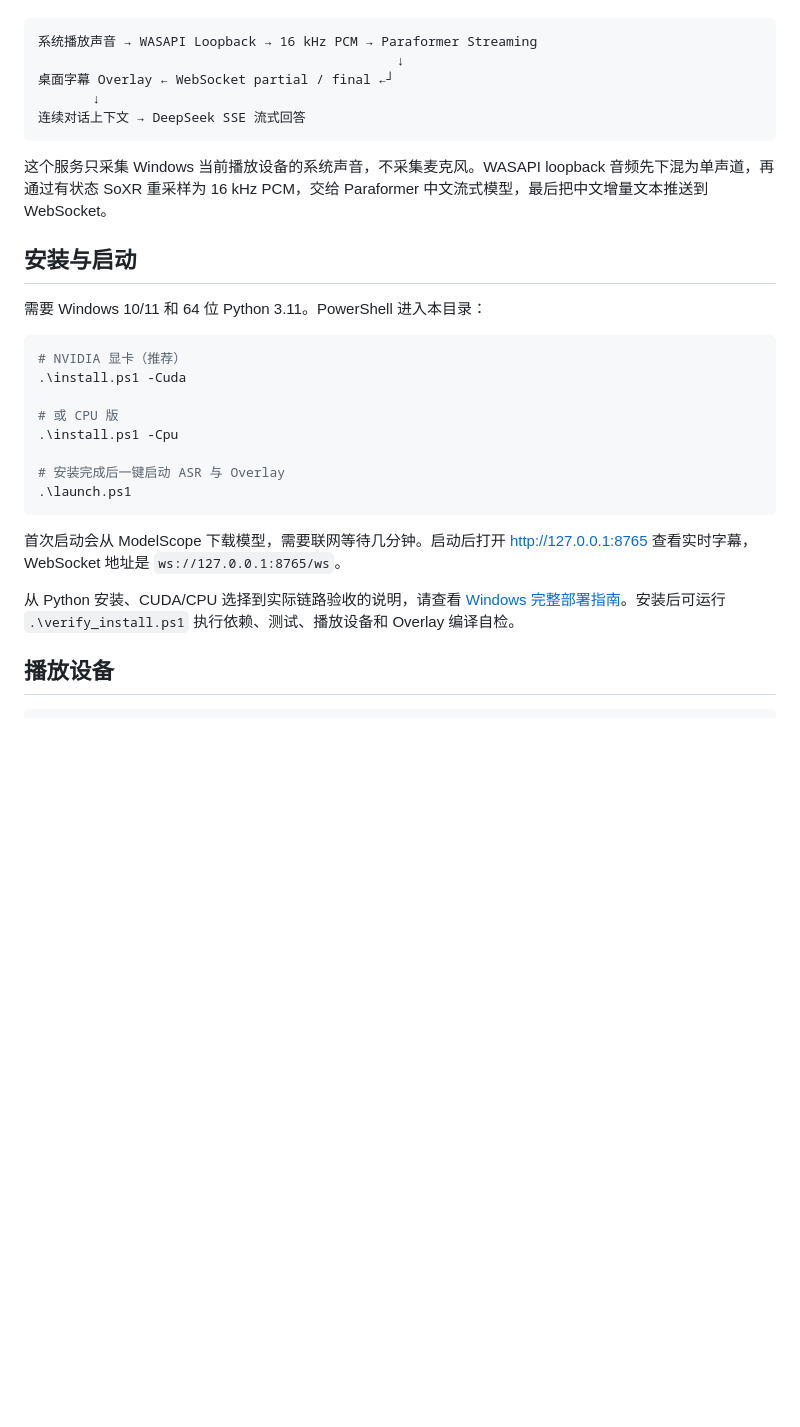
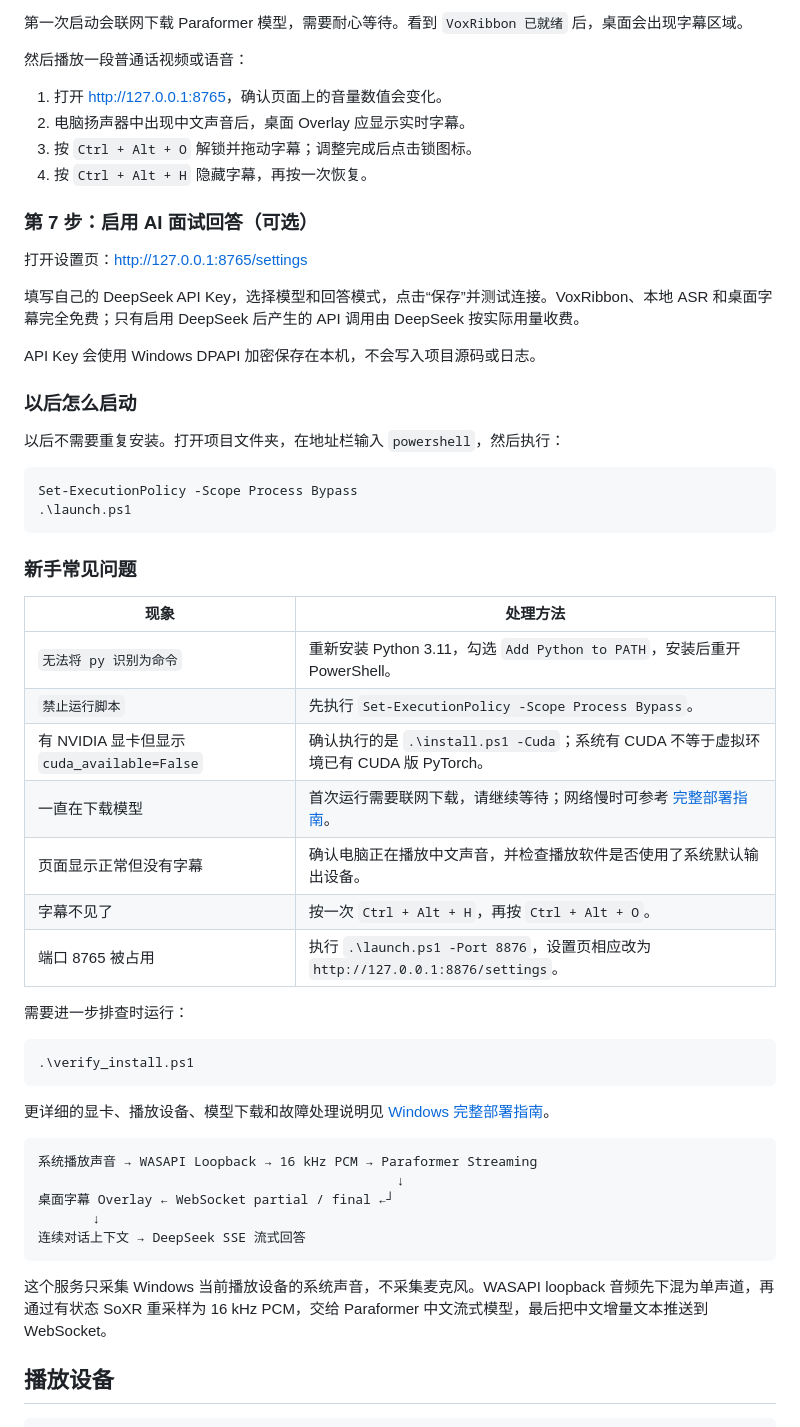
Before and after one commit to lfss-zxj/ai-interview-tools, a Markdown page: README.md, the part around one of its changes. GitHub-like rendering; blank space fills up the shorter version.

Commit message:
Add beginner-friendly Windows setup guide to README

````diff
--- a/README.md
+++ b/README.md
@@ -22,3 +112,49 @@
+第一次启动会联网下载 Paraformer 模型，需要耐心等待。看到 `VoxRibbon 已就绪` 后，桌面会出现字幕区域。
+
+然后播放一段普通话视频或语音：
+
+1. 打开 <http://127.0.0.1:8765>，确认页面上的音量数值会变化。
+2. 电脑扬声器中出现中文声音后，桌面 Overlay 应显示实时字幕。
+3. 按 `Ctrl + Alt + O` 解锁并拖动字幕；调整完成后点击锁图标。
+4. 按 `Ctrl + Alt + H` 隐藏字幕，再按一次恢复。
+
+### 第 7 步：启用 AI 面试回答（可选）
+
+打开设置页：<http://127.0.0.1:8765/settings>
+
+填写自己的 DeepSeek API Key，选择模型和回答模式，点击“保存”并测试连接。VoxRibbon、本地 ASR 和桌面字幕完全免费；只有启用 DeepSeek 后产生的 API 调用由 DeepSeek 按实际用量收费。
+
+API Key 会使用 Windows DPAPI 加密保存在本机，不会写入项目源码或日志。
+
+### 以后怎么启动
+
+以后不需要重复安装。打开项目文件夹，在地址栏输入 `powershell`，然后执行：
+
+```powershell
+Set-ExecutionPolicy -Scope Process Bypass
+.\launch.ps1
+```
+
+### 新手常见问题
+
+| 现象 | 处理方法 |
+| --- | --- |
+| `无法将 py 识别为命令` | 重新安装 Python 3.11，勾选 `Add Python to PATH`，安装后重开 PowerShell。 |
+| `禁止运行脚本` | 先执行 `Set-ExecutionPolicy -Scope Process Bypass`。 |
+| 有 NVIDIA 显卡但显示 `cuda_available=False` | 确认执行的是 `.\install.ps1 -Cuda`；系统有 CUDA 不等于虚拟环境已有 CUDA 版 PyTorch。 |
+| 一直在下载模型 | 首次运行需要联网下载，请继续等待；网络慢时可参考 [完整部署指南](DEPLOYMENT.md)。 |
+| 页面显示正常但没有字幕 | 确认电脑正在播放中文声音，并检查播放软件是否使用了系统默认输出设备。 |
+| 字幕不见了 | 按一次 `Ctrl + Alt + H`，再按 `Ctrl + Alt + O`。 |
+| 端口 8765 被占用 | 执行 `.\launch.ps1 -Port 8876`，设置页相应改为 `http://127.0.0.1:8876/settings`。 |
+
+需要进一步排查时运行：
+
+```powershell
+.\verify_install.ps1
+```
+
+更详细的显卡、播放设备、模型下载和故障处理说明见 [Windows 完整部署指南](DEPLOYMENT.md)。
+
 ```text
 系统播放声音 → WASAPI Loopback → 16 kHz PCM → Paraformer Streaming
                                               ↓
@@ -28,25 +164,6 @@
 ```
 
 这个服务只采集 Windows 当前播放设备的系统声音，不采集麦克风。WASAPI loopback 音频先下混为单声道，再通过有状态 SoXR 重采样为 16 kHz PCM，交给 Paraformer 中文流式模型，最后把中文增量文本推送到 WebSocket。
-
-## 安装与启动
-
-需要 Windows 10/11 和 64 位 Python 3.11。PowerShell 进入本目录：
-
-```powershell
-# NVIDIA 显卡（推荐）
-.\install.ps1 -Cuda
-
-# 或 CPU 版
-.\install.ps1 -Cpu
-
-# 安装完成后一键启动 ASR 与 Overlay
-.\launch.ps1
-```
-
-首次启动会从 ModelScope 下载模型，需要联网等待几分钟。启动后打开 <http://127.0.0.1:8765> 查看实时字幕，WebSocket 地址是 `ws://127.0.0.1:8765/ws`。
-
-从 Python 安装、CUDA/CPU 选择到实际链路验收的说明，请查看 [Windows 完整部署指南](DEPLOYMENT.md)。安装后可运行 `.\verify_install.ps1` 执行依赖、测试、播放设备和 Overlay 编译自检。
 
 ## 播放设备
 
````
Also changed, not shown: other parts of README.md (+90 -0 lines).
